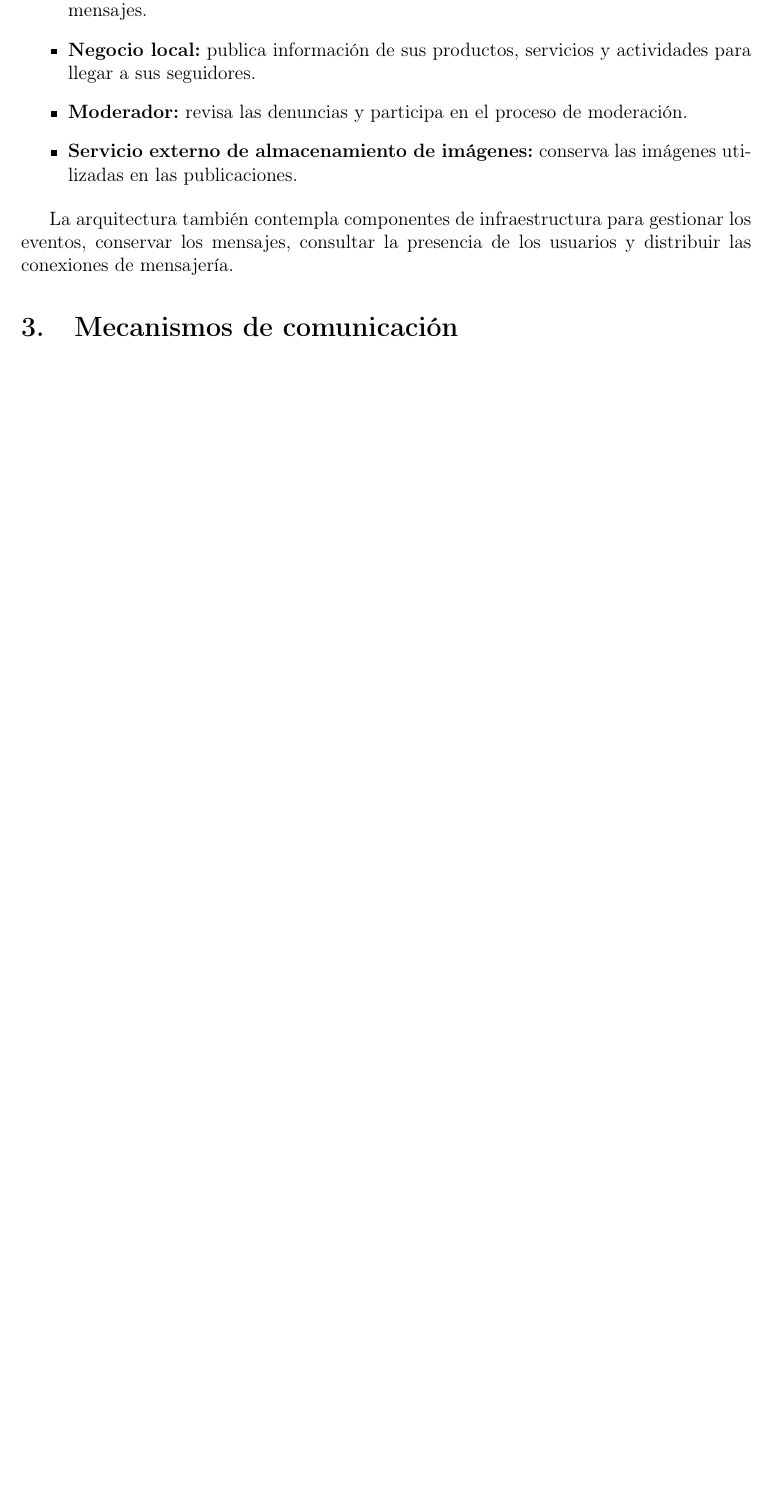
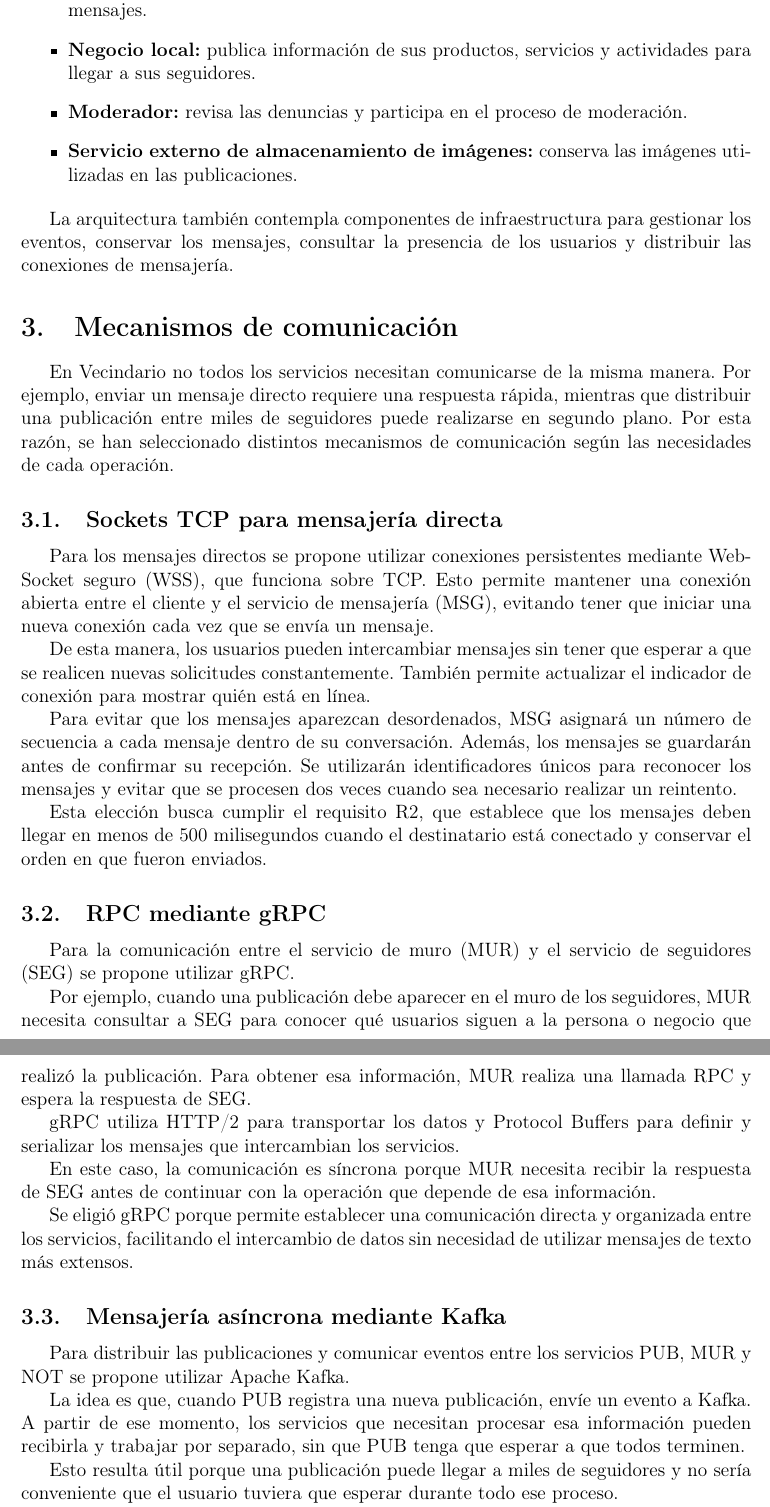
Before and after one commit to jloors13/FORM-TL-01-Comunicacion-Procesos-Distribuidos, a LaTeX document (notas/notas.tex): part of page 2 of 2 before the commit and two parts of pages 2 and 3 of 4 after it, the two joined at a grey line, cut so that both start at the same text, the shorter picture padded with empty space. Compiled offline with pdfLaTeX.

Commit message:
Agregar los mecanismos de comunicación

```diff
--- a/notas/notas.tex
+++ b/notas/notas.tex
@@ -67,4 +67,34 @@ La arquitectura también contempla componentes de infraestructura para gestionar
 
 \section{Mecanismos de comunicación}
 
-% Documentar sockets, RPC y mensajería.
+En Vecindario no todos los servicios necesitan comunicarse de la misma manera. Por ejemplo, enviar un mensaje directo requiere una respuesta rápida, mientras que distribuir una publicación entre miles de seguidores puede realizarse en segundo plano. Por esta razón, se han seleccionado distintos mecanismos de comunicación según las necesidades de cada operación.
+
+\subsection{Sockets TCP para mensajería directa}
+
+Para los mensajes directos se propone utilizar conexiones persistentes mediante WebSocket seguro (WSS), que funciona sobre TCP. Esto permite mantener una conexión abierta entre el cliente y el servicio de mensajería (MSG), evitando tener que iniciar una nueva conexión cada vez que se envía un mensaje.
+
+De esta manera, los usuarios pueden intercambiar mensajes sin tener que esperar a que se realicen nuevas solicitudes constantemente. También permite actualizar el indicador de conexión para mostrar quién está en línea.
+
+Para evitar que los mensajes aparezcan desordenados, MSG asignará un número de secuencia a cada mensaje dentro de su conversación. Además, los mensajes se guardarán antes de confirmar su recepción. Se utilizarán identificadores únicos para reconocer los mensajes y evitar que se procesen dos veces cuando sea necesario realizar un reintento.
+
+Esta elección busca cumplir el requisito R2, que establece que los mensajes deben llegar en menos de 500 milisegundos cuando el destinatario está conectado y conservar el orden en que fueron enviados.
+
+\subsection{RPC mediante gRPC}
+
+Para la comunicación entre el servicio de muro (MUR) y el servicio de seguidores (SEG) se propone utilizar gRPC.
+
+Por ejemplo, cuando una publicación debe aparecer en el muro de los seguidores, MUR necesita consultar a SEG para conocer qué usuarios siguen a la persona o negocio que realizó la publicación. Para obtener esa información, MUR realiza una llamada RPC y espera la respuesta de SEG.
+
+gRPC utiliza HTTP/2 para transportar los datos y Protocol Buffers para definir y serializar los mensajes que intercambian los servicios.
+
+En este caso, la comunicación es síncrona porque MUR necesita recibir la respuesta de SEG antes de continuar con la operación que depende de esa información.
+
+Se eligió gRPC porque permite establecer una comunicación directa y organizada entre los servicios, facilitando el intercambio de datos sin necesidad de utilizar mensajes de texto más extensos.
+
+\subsection{Mensajería asíncrona mediante Kafka}
+
+Para distribuir las publicaciones y comunicar eventos entre los servicios PUB, MUR y NOT se propone utilizar Apache Kafka.
+
+La idea es que, cuando PUB registra una nueva publicación, envíe un evento a Kafka. A partir de ese momento, los servicios que necesitan procesar esa información pueden recibirla y trabajar por separado, sin que PUB tenga que esperar a que todos terminen.
+
+Esto resulta útil porque una publicación puede llegar a miles de seguidores y no sería conveniente que el usuario tuviera que esperar durante todo ese proceso.
```
Also changed, not shown: notas/notas.tex (6 more changed lines).
